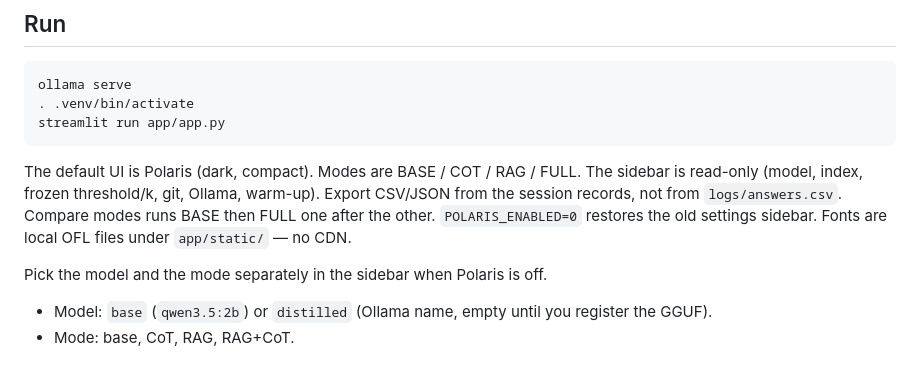
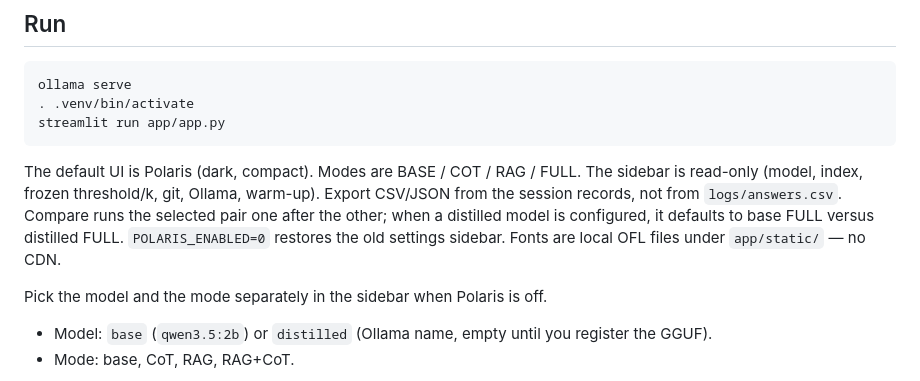
Before and after one commit to Birdabo404/sui-SLM, a Markdown page: README.md, the part around the change. Drawn GitHub-style.

Commit message:
Document configured model comparison
Co-authored-by: sui 🧠 <Birdabo404@users.noreply.github.com>

````diff
--- a/README.md
+++ b/README.md
@@ -30,7 +30,7 @@ ollama serve
 streamlit run app/app.py
 ```
 
-The default UI is Polaris (dark, compact). Modes are BASE / COT / RAG / FULL. The sidebar is read-only (model, index, frozen threshold/k, git, Ollama, warm-up). Export CSV/JSON from the session records, not from `logs/answers.csv`. Compare modes runs BASE then FULL one after the other. `POLARIS_ENABLED=0` restores the old settings sidebar. Fonts are local OFL files under `app/static/` — no CDN.
+The default UI is Polaris (dark, compact). Modes are BASE / COT / RAG / FULL. The sidebar is read-only (model, index, frozen threshold/k, git, Ollama, warm-up). Export CSV/JSON from the session records, not from `logs/answers.csv`. Compare runs the selected pair one after the other; when a distilled model is configured, it defaults to base FULL versus distilled FULL. `POLARIS_ENABLED=0` restores the old settings sidebar. Fonts are local OFL files under `app/static/` — no CDN.
 
 Pick the model and the mode separately in the sidebar when Polaris is off.
 
````
